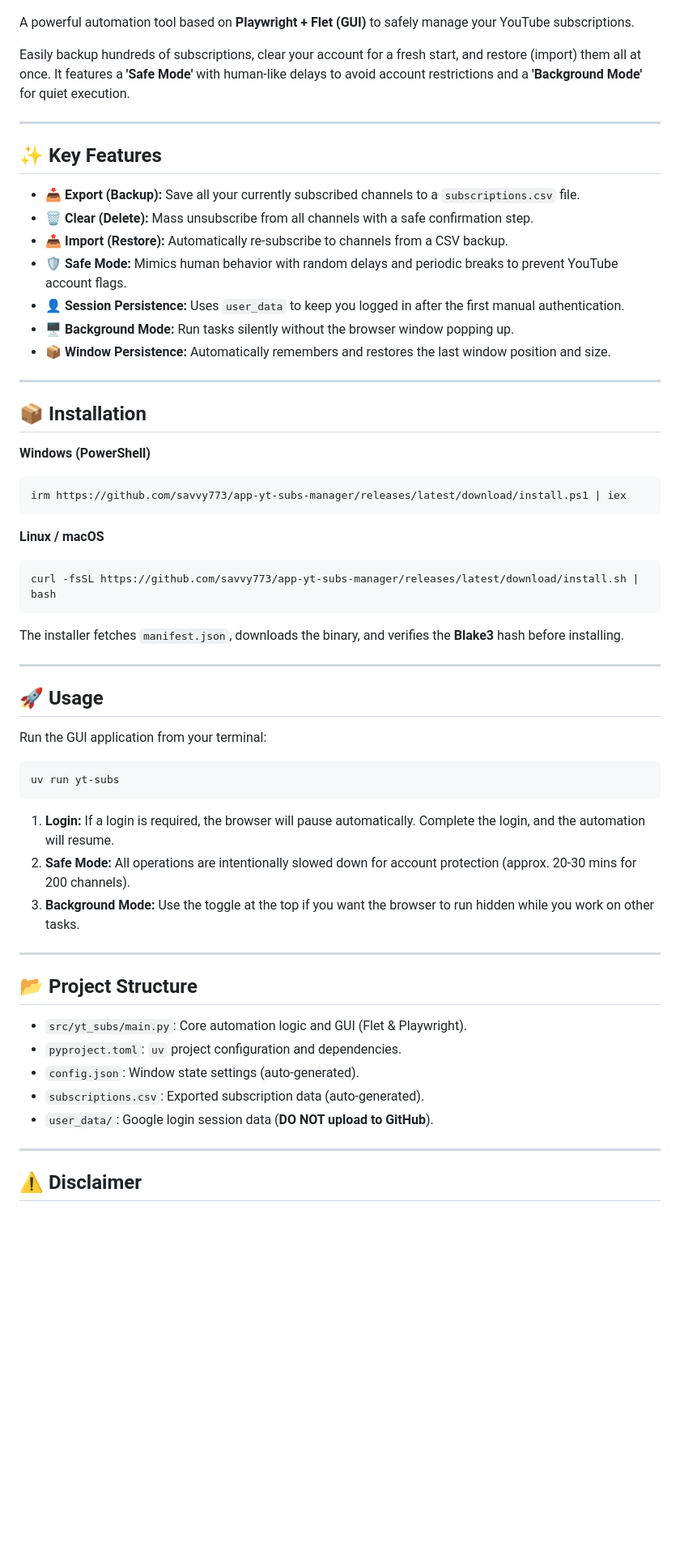
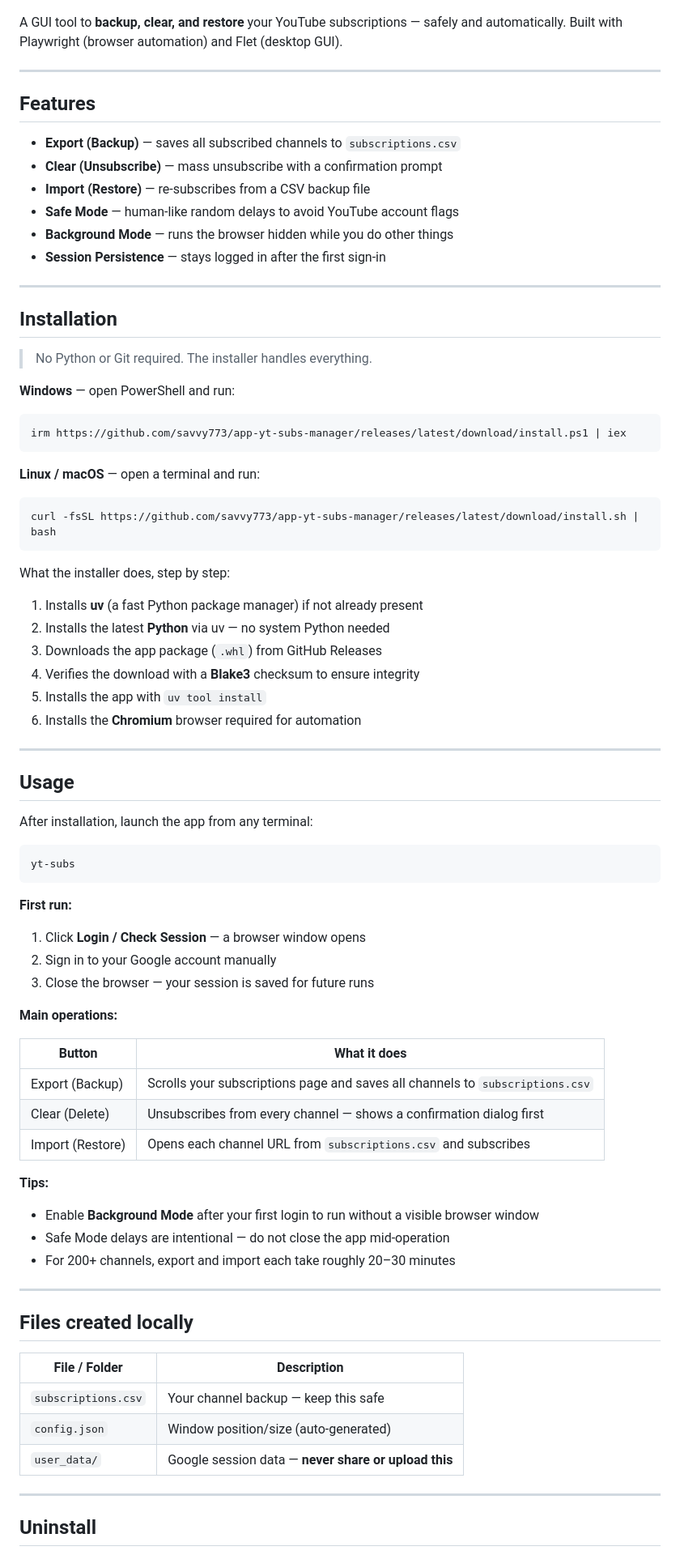
Before and after one commit to savvy773/app-yt-subs, a Markdown page: README.md, the part around one of its changes. Shown at 81% size. GitHub-like rendering; blank space fills up the shorter version.

Commit message:
docs: rewrite README with clear install steps

````diff
--- a/README.md
+++ b/README.md
@@ -2,62 +2,88 @@
 
 ![App Screenshot](images/screenshot.png)
 
-A powerful automation tool based on **Playwright + Flet (GUI)** to safely manage your YouTube subscriptions.
-
-Easily backup hundreds of subscriptions, clear your account for a fresh start, and restore (import) them all at once. It features a **'Safe Mode'** with human-like delays to avoid account restrictions and a **'Background Mode'** for quiet execution.
+A GUI tool to **backup, clear, and restore** your YouTube subscriptions — safely and automatically.
+Built with Playwright (browser automation) and Flet (desktop GUI).
 
 ---
 
-## ✨ Key Features
+## Features
 
--   **📥 Export (Backup):** Save all your currently subscribed channels to a `subscriptions.csv` file.
--   **🗑️ Clear (Delete):** Mass unsubscribe from all channels with a safe confirmation step.
--   **📤 Import (Restore):** Automatically re-subscribe to channels from a CSV backup.
--   **🛡️ Safe Mode:** Mimics human behavior with random delays and periodic breaks to prevent YouTube account flags.
--   **👤 Session Persistence:** Uses `user_data` to keep you logged in after the first manual authentication.
--   **🖥️ Background Mode:** Run tasks silently without the browser window popping up.
--   **📦 Window Persistence:** Automatically remembers and restores the last window position and size.
+- **Export (Backup)** — saves all subscribed channels to `subscriptions.csv`
+- **Clear (Unsubscribe)** — mass unsubscribe with a confirmation prompt
+- **Import (Restore)** — re-subscribes from a CSV backup file
+- **Safe Mode** — human-like random delays to avoid YouTube account flags
+- **Background Mode** — runs the browser hidden while you do other things
+- **Session Persistence** — stays logged in after the first sign-in
 
 ---
 
-## 📦 Installation
+## Installation
 
-**Windows (PowerShell)**
+> No Python or Git required. The installer handles everything.
+
+**Windows** — open PowerShell and run:
+
 ```powershell
 irm https://github.com/savvy773/app-yt-subs-manager/releases/latest/download/install.ps1 | iex
 ```
 
-**Linux / macOS**
+**Linux / macOS** — open a terminal and run:
+
 ```bash
 curl -fsSL https://github.com/savvy773/app-yt-subs-manager/releases/latest/download/install.sh | bash
 ```
 
-The installer fetches `manifest.json`, downloads the binary, and verifies the **Blake3** hash before installing.
+What the installer does, step by step:
+
+1. Installs **uv** (a fast Python package manager) if not already present
+2. Installs the latest **Python** via uv — no system Python needed
+3. Downloads the app package (`.whl`) from GitHub Releases
+4. Verifies the download with a **Blake3** checksum to ensure integrity
+5. Installs the app with `uv tool install`
+6. Installs the **Chromium** browser required for automation
 
 ---
 
-## 🚀 Usage
+## Usage
 
-Run the GUI application from your terminal:
-```powershell
-uv run yt-subs
+After installation, launch the app from any terminal:
+
+```
+yt-subs
 ```
 
-1.  **Login:** If a login is required, the browser will pause automatically. Complete the login, and the automation will resume.
-2.  **Safe Mode:** All operations are intentionally slowed down for account protection (approx. 20-30 mins for 200 channels).
-3.  **Background Mode:** Use the toggle at the top if you want the browser to run hidden while you work on other tasks.
+**First run:**
+
+1. Click **Login / Check Session** — a browser window opens
+2. Sign in to your Google account manually
+3. Close the browser — your session is saved for future runs
+
+**Main operations:**
+
+| Button | What it does |
+|--------|--------------|
+| Export (Backup) | Scrolls your subscriptions page and saves all channels to `subscriptions.csv` |
+| Clear (Delete) | Unsubscribes from every channel — shows a confirmation dialog first |
+| Import (Restore) | Opens each channel URL from `subscriptions.csv` and subscribes |
+
+**Tips:**
+
+- Enable **Background Mode** after your first login to run without a visible browser window
+- Safe Mode delays are intentional — do not close the app mid-operation
+- For 200+ channels, export and import each take roughly 20–30 minutes
 
 ---
 
-## 📂 Project Structure
+## Files created locally
 
--   `src/yt_subs/main.py`: Core automation logic and GUI (Flet & Playwright).
--   `pyproject.toml`: `uv` project configuration and dependencies.
--   `config.json`: Window state settings (auto-generated).
--   `subscriptions.csv`: Exported subscription data (auto-generated).
--   `user_data/`: Google login session data (**DO NOT upload to GitHub**).
+| File / Folder | Description |
+|---------------|-------------|
+| `subscriptions.csv` | Your channel backup — keep this safe |
+| `config.json` | Window position/size (auto-generated) |
+| `user_data/` | Google session data — **never share or upload this** |
 
 ---
 
-## ⚠️ Disclaimer
+## Uninstall
 
````
Also changed, not shown: other parts of README.md (+10 -8 lines).
